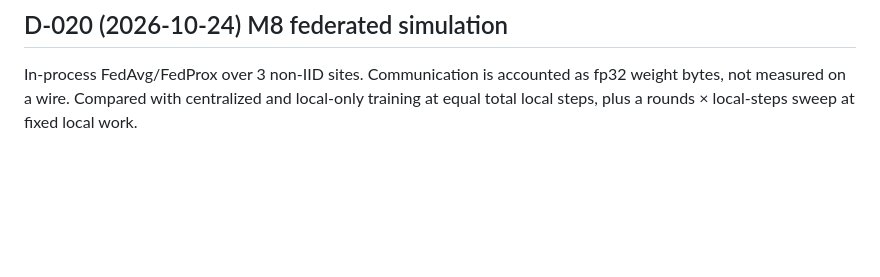
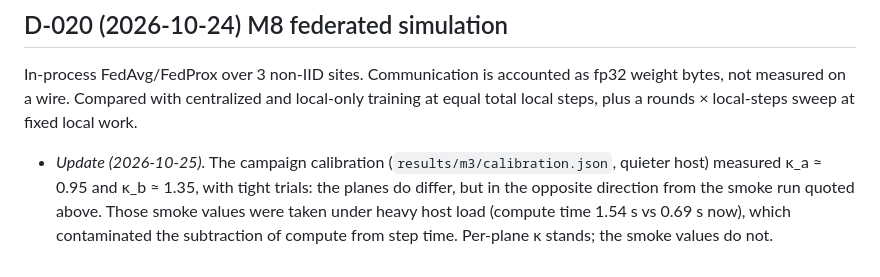
Before and after one commit to eshaan2418/AegisFabric, a Markdown page: DECISIONS.md, the part around the change. Drawn GitHub-style; blank space fills up the shorter version.

Commit message:
D-014 update: campaign kappa per plane

```diff
--- a/DECISIONS.md
+++ b/DECISIONS.md
@@ -153,3 +153,8 @@ without them saturated at AUC 0.5). A clip-only (σ=0) ablation separates clippi
 In-process FedAvg/FedProx over 3 non-IID sites. Communication is accounted as fp32 weight bytes, not
 measured on a wire. Compared with centralized and local-only training at equal total local steps, plus a
 rounds × local-steps sweep at fixed local work.
+- *Update (2026-10-25).* The campaign calibration (`results/m3/calibration.json`, quieter host) measured
+  κ_a ≈ 0.95 and κ_b ≈ 1.35, with tight trials: the planes do differ, but in the opposite direction from the
+  smoke run quoted above. Those smoke values were taken under heavy host load (compute time 1.54 s vs 0.69 s
+  now), which contaminated the subtraction of compute from step time. Per-plane κ stands; the smoke
+  values do not.
```
